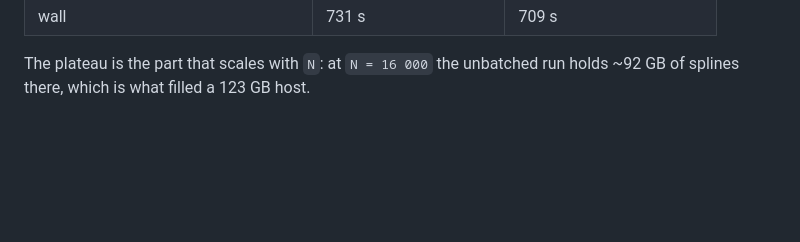
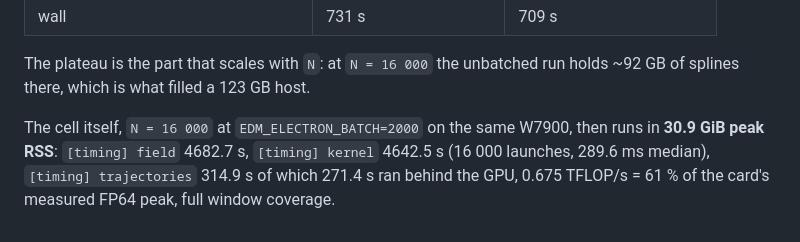
Before and after one commit to SebastianM-C/ElectronDynamicsModels.jl, a Markdown page: docs/src/electron_batches.md, the part around the change. Drawn GitHub-style; blank space fills up the shorter version.

Commit message:
docs: the batched strong cell at N = 16 000 (W7900)
The cell that OOM-killed a 123 GB host unbatched runs in 30.9 GiB peak RSS with
EDM_ELECTRON_BATCH=2000: field 4682.7 s, kernel 4642.5 s over 16 000 launches
(289.6 ms median), 271.4 s of the 314.9 s of solves hidden behind the GPU,
61 % of the card's measured FP64 peak, full window coverage.

Co-Authored-By: Claude Fable 5.1 <noreply@anthropic.com>
Claude-Session: https://claude.ai/code/session_01R6hzMPQW276P71Ngc8dAvj

```diff
--- a/docs/src/electron_batches.md
+++ b/docs/src/electron_batches.md
@@ -96,3 +96,8 @@ Newton `n_iters = 2`, `EDM_COEF_REUSE=1`, `EDM_SAMPLE_CHUNKS=4`) on a W7900, RSS
 
 The plateau is the part that scales with `N`: at `N = 16 000` the unbatched run holds ~92 GB of
 splines there, which is what filled a 123 GB host.
+
+The cell itself, `N = 16 000` at `EDM_ELECTRON_BATCH=2000` on the same W7900, then runs in
+**30.9 GiB peak RSS**: `[timing] field` 4682.7 s, `[timing] kernel` 4642.5 s (16 000 launches,
+289.6 ms median), `[timing] trajectories` 314.9 s of which 271.4 s ran behind the GPU, 0.675 TFLOP/s
+= 61 % of the card's measured FP64 peak, full window coverage.
```
